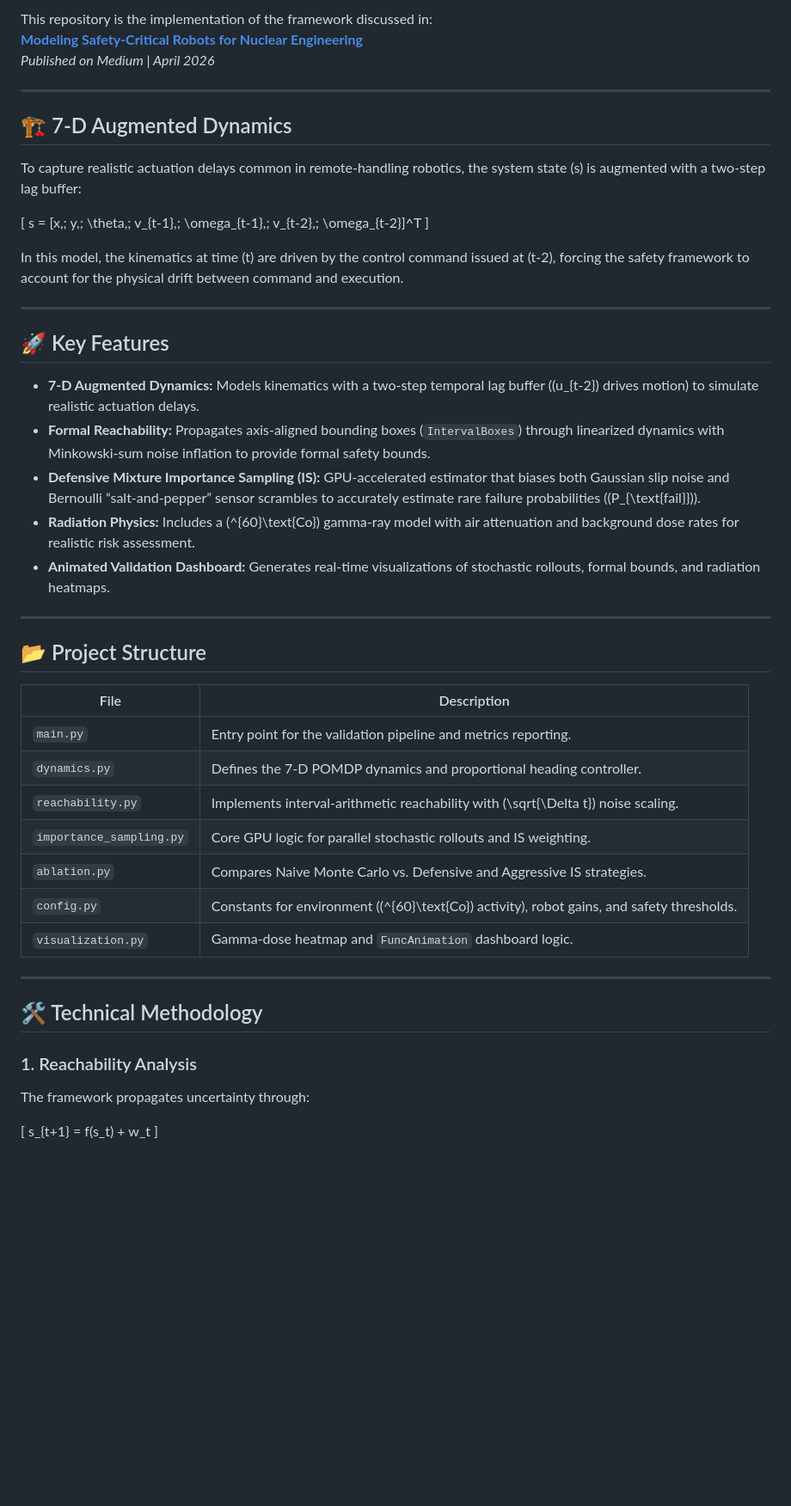
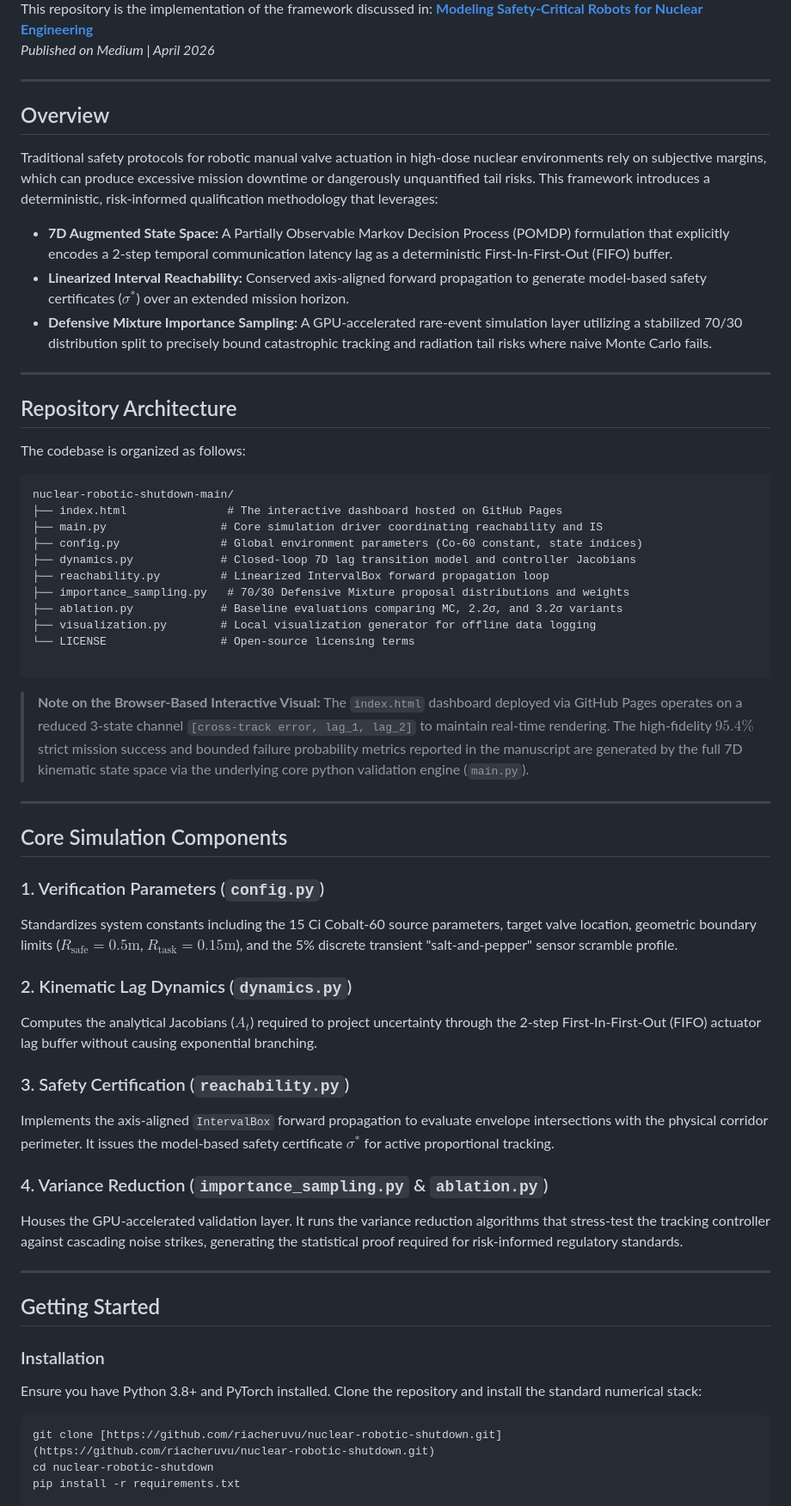
Before and after one commit to riacheruvu/nuclear-robotic-shutdown, a Markdown page: README.md, the part around one of its changes. Shown at 86% size. GitHub-like rendering; blank space fills up the shorter version.

````diff
--- a/README.md
+++ b/README.md
@@ -8,53 +8,69 @@ This framework provides a rigorous validation pipeline for a mobile robot tasked
 
-This repository is the implementation of the framework discussed in:
-**[Modeling Safety-Critical Robots for Nuclear Engineering](https://riacheruvu.medium.com/risk-informed-robotic-shutdown-for-nuclear-engineering-1c154c72fbaa)**
+This repository is the implementation of the framework discussed in: **[Modeling Safety-Critical Robots for Nuclear Engineering](https://riacheruvu.medium.com/risk-informed-robotic-shutdown-for-nuclear-engineering-1c154c72fbaa)**
 *Published on Medium | April 2026*
 
 ---
 
-## 🏗️ 7‑D Augmented Dynamics
+## Overview
 
-To capture realistic actuation delays common in remote-handling robotics, the system state \(s\) is augmented with a two-step lag buffer:
+Traditional safety protocols for robotic manual valve actuation in high-dose nuclear environments rely on subjective margins, which can produce excessive mission downtime or dangerously unquantified tail risks. This framework introduces a deterministic, risk-informed qualification methodology that leverages:
 
-\[
-s = [x,\; y,\; \theta,\; v_{t-1},\; \omega_{t-1},\; v_{t-2},\; \omega_{t-2}]^T
-\]
-
-In this model, the kinematics at time \(t\) are driven by the control command issued at \(t-2\), forcing the safety framework to account for the physical drift between command and execution.
+*   **7D Augmented State Space:** A Partially Observable Markov Decision Process (POMDP) formulation that explicitly encodes a 2-step temporal communication latency lag as a deterministic First-In-First-Out (FIFO) buffer.
+*   **Linearized Interval Reachability:** Conserved axis-aligned forward propagation to generate model-based safety certificates ($\sigma^*$) over an extended mission horizon.
+*   **Defensive Mixture Importance Sampling:** A GPU-accelerated rare-event simulation layer utilizing a stabilized 70/30 distribution split to precisely bound catastrophic tracking and radiation tail risks where naive Monte Carlo fails.
 
 ---
 
-## 🚀 Key Features
+## Repository Architecture
 
-- **7‑D Augmented Dynamics:** Models kinematics with a two-step temporal lag buffer (\(u_{t-2}\) drives motion) to simulate realistic actuation delays.
-- **Formal Reachability:** Propagates axis-aligned bounding boxes (`IntervalBoxes`) through linearized dynamics with Minkowski-sum noise inflation to provide formal safety bounds.
-- **Defensive Mixture Importance Sampling (IS):** GPU-accelerated estimator that biases both Gaussian slip noise and Bernoulli “salt-and-pepper” sensor scrambles to accurately estimate rare failure probabilities (\(P_{\text{fail}}\)).
-- **Radiation Physics:** Includes a \(^{60}\text{Co}\) gamma-ray model with air attenuation and background dose rates for realistic risk assessment.
-- **Animated Validation Dashboard:** Generates real-time visualizations of stochastic rollouts, formal bounds, and radiation heatmaps.
+The codebase is organized as follows:
+
+```text
+nuclear-robotic-shutdown-main/
+├── index.html               # The interactive dashboard hosted on GitHub Pages
+├── main.py                 # Core simulation driver coordinating reachability and IS
+├── config.py               # Global environment parameters (Co-60 constant, state indices)
+├── dynamics.py             # Closed-loop 7D lag transition model and controller Jacobians
+├── reachability.py         # Linearized IntervalBox forward propagation loop
+├── importance_sampling.py   # 70/30 Defensive Mixture proposal distributions and weights
+├── ablation.py             # Baseline evaluations comparing MC, 2.2σ, and 3.2σ variants
+├── visualization.py        # Local visualization generator for offline data logging
+└── LICENSE                 # Open-source licensing terms
+
+```
+
+> **Note on the Browser-Based Interactive Visual:** The `index.html` dashboard deployed via GitHub Pages operates on a reduced 3-state channel `[cross-track error, lag_1, lag_2]` to maintain real-time rendering. The high-fidelity $95.4\%$ strict mission success and bounded failure probability metrics reported in the manuscript are generated by the full 7D kinematic state space via the underlying core python validation engine (`main.py`).
 
 ---
 
-## 📂 Project Structure
+## Core Simulation Components
 
-| File | Description |
-|------|-------------|
-| `main.py` | Entry point for the validation pipeline and metrics reporting. |
-| `dynamics.py` | Defines the 7‑D POMDP dynamics and proportional heading controller. |
-| `reachability.py` | Implements interval-arithmetic reachability with \(\sqrt{\Delta t}\) noise scaling. |
-| `importance_sampling.py` | Core GPU logic for parallel stochastic rollouts and IS weighting. |
-| `ablation.py` | Compares Naive Monte Carlo vs. Defensive and Aggressive IS strategies. |
-| `config.py` | Constants for environment (\(^{60}\text{Co}\) activity), robot gains, and safety thresholds. |
-| `visualization.py` | Gamma-dose heatmap and `FuncAnimation` dashboard logic. |
+### 1. Verification Parameters (`config.py`)
+
+Standardizes system constants including the 15 Ci Cobalt-60 source parameters, target valve location, geometric boundary limits ($R_{\text{safe}} = 0.5\text{m}$, $R_{\text{task}} = 0.15\text{m}$), and the 5% discrete transient "salt-and-pepper" sensor scramble profile.
+
+### 2. Kinematic Lag Dynamics (`dynamics.py`)
+
+Computes the analytical Jacobians ($A_t$) required to project uncertainty through the 2-step First-In-First-Out (FIFO) actuator lag buffer without causing exponential branching.
+
+### 3. Safety Certification (`reachability.py`)
+
+Implements the axis-aligned `IntervalBox` forward propagation to evaluate envelope intersections with the physical corridor perimeter. It issues the model-based safety certificate $\sigma^*$ for active proportional tracking.
+
+### 4. Variance Reduction (`importance_sampling.py` & `ablation.py`)
+
+Houses the GPU-accelerated validation layer. It runs the variance reduction algorithms that stress-test the tracking controller against cascading noise strikes, generating the statistical proof required for risk-informed regulatory standards.
 
 ---
 
-## 🛠️ Technical Methodology
+## Getting Started
 
-### 1. Reachability Analysis
+### Installation
 
-The framework propagates uncertainty through:
+Ensure you have Python 3.8+ and PyTorch installed. Clone the repository and install the standard numerical stack:
 
-\[
-s_{t+1} = f(s_t) + w_t
-\]
+```bash
+git clone [https://github.com/riacheruvu/nuclear-robotic-shutdown.git](https://github.com/riacheruvu/nuclear-robotic-shutdown.git)
+cd nuclear-robotic-shutdown
+pip install -r requirements.txt
 
````
Also changed, not shown: other parts of README.md (+29 -47 lines).
